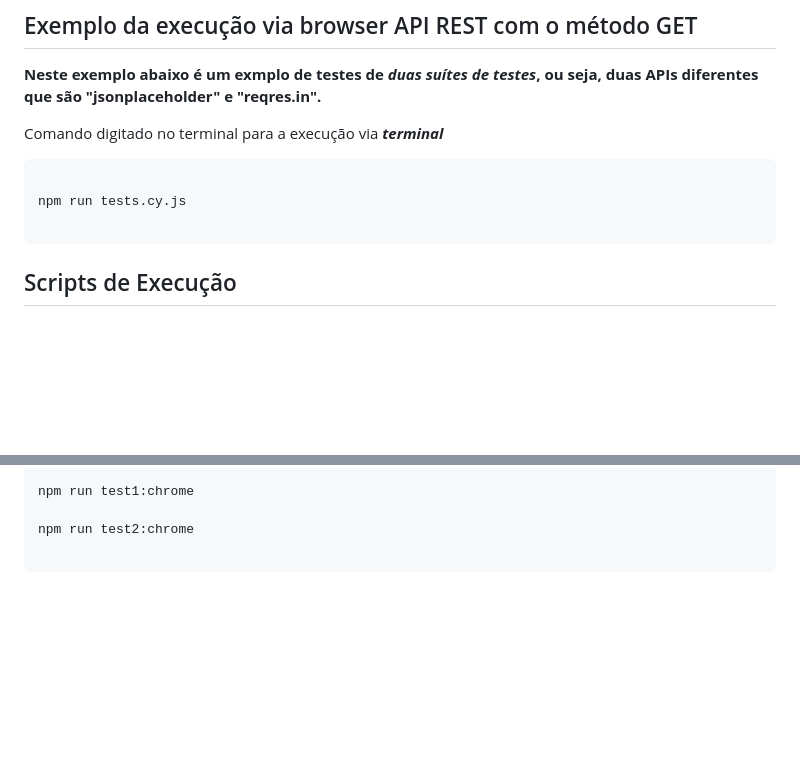
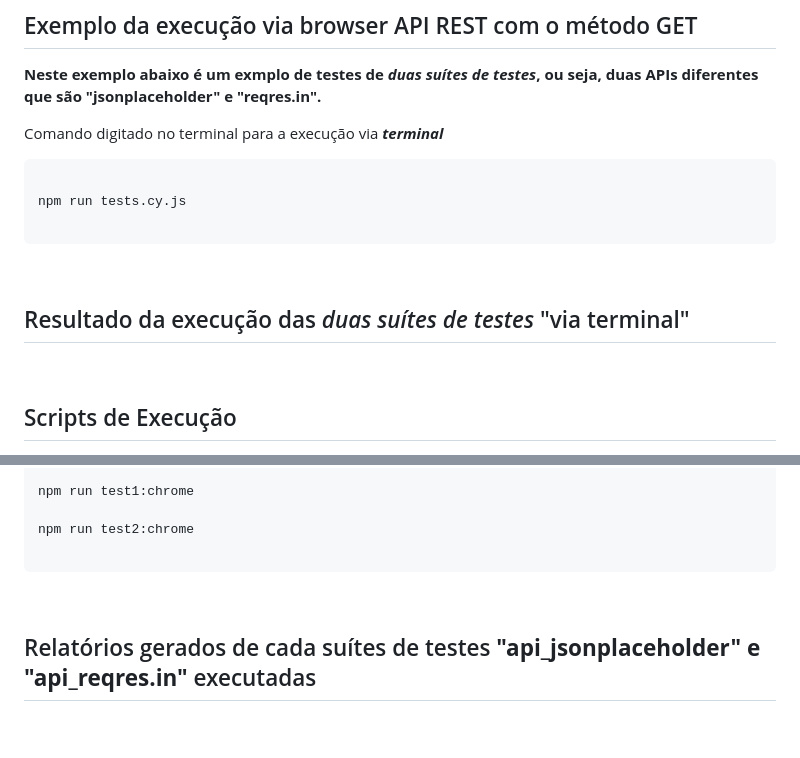
Before and after one commit to moiseschiaretto/Cypress_E2E_API_REST, a Markdown page: README.md, 2 parts joined by grey strips. GitHub-like rendering; blank space fills up the shorter version.

````diff
--- a/README.md
+++ b/README.md
@@ -155,6 +155,13 @@ Comando digitado no terminal para a execução via **_terminal_**
 npm run tests.cy.js
 
 ```
+<br>
+
+## Resultado da execução das _duas suítes de testes_ "via terminal"
+
+
+
+<br>
 
 ## Scripts de Execução
 
@@ -197,3 +204,9 @@ npm run test2:chrome
 
 ```
 <br>
+
+## Relatórios gerados de cada suítes de testes **"api_jsonplaceholder" e "api_reqres.in"** executadas
+<br>
+
+
+<br>
````
